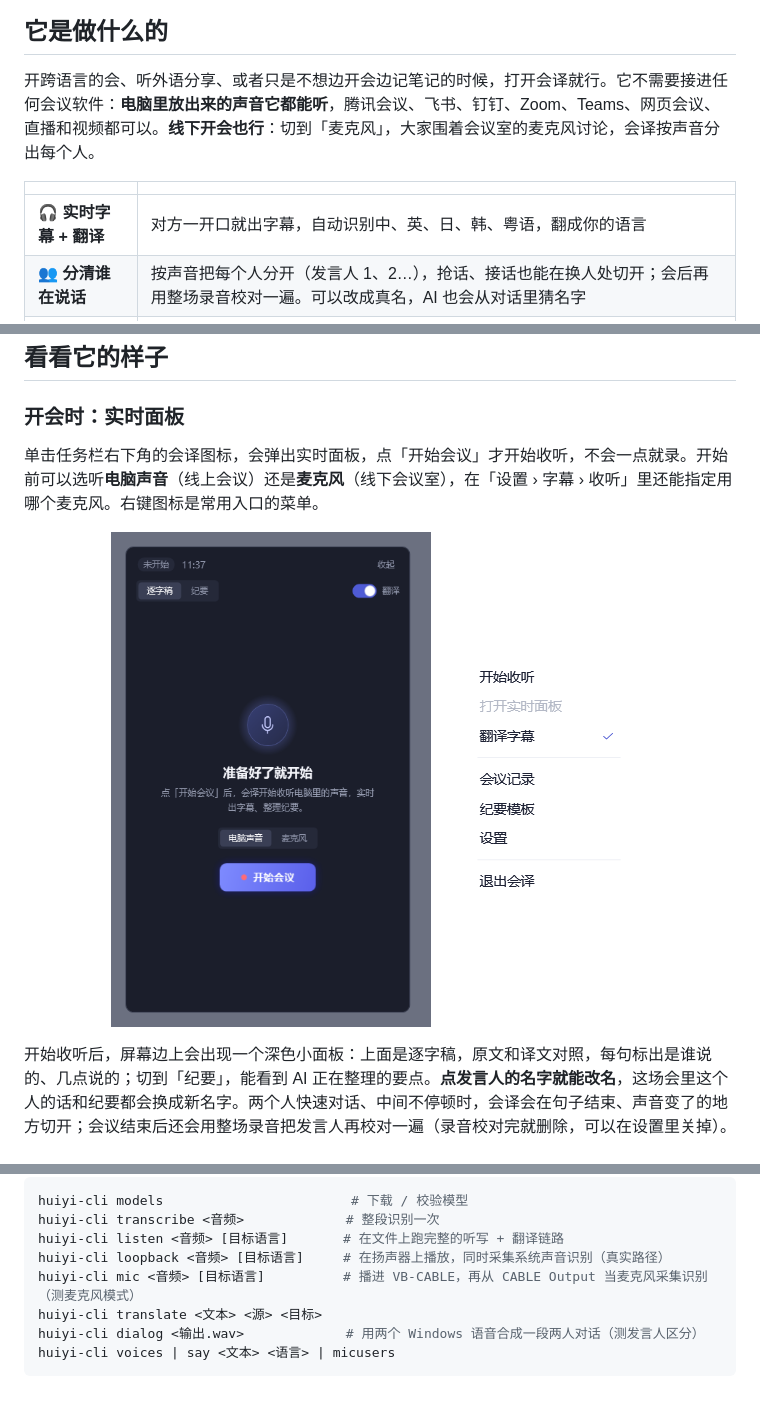
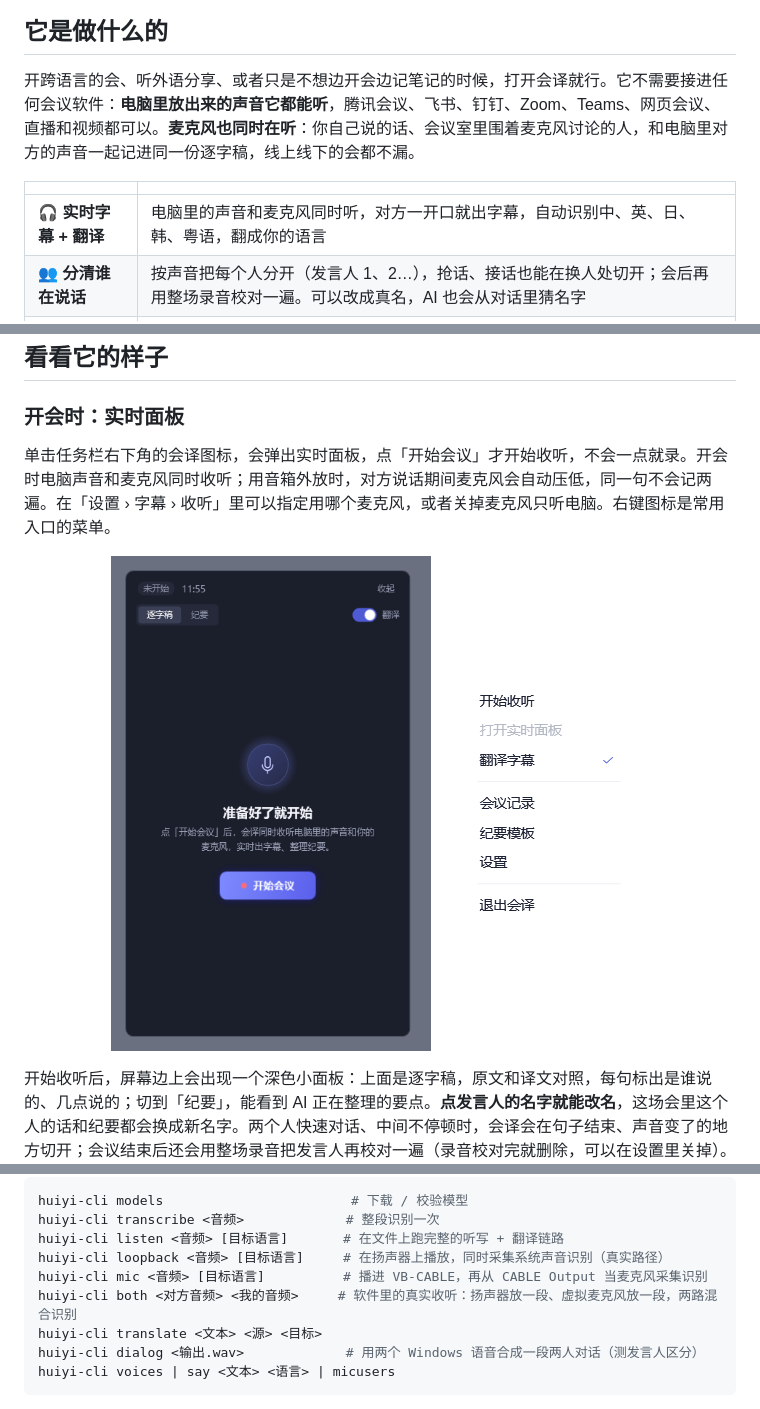
Before and after one commit to LingyiChen-AI/huiyi, a Markdown page: README.md, 3 parts joined by grey strips. Rendered like a GitHub page; pictures changed too: docs/images/panel-ready.png.

```diff
--- a/README.md
+++ b/README.md
@@ -24,11 +24,11 @@
 
 ## 它是做什么的
 
-开跨语言的会、听外语分享、或者只是不想边开会边记笔记的时候，打开会译就行。它不需要接进任何会议软件：**电脑里放出来的声音它都能听**，腾讯会议、飞书、钉钉、Zoom、Teams、网页会议、直播和视频都可以。**线下开会也行**：切到「麦克风」，大家围着会议室的麦克风讨论，会译按声音分出每个人。
+开跨语言的会、听外语分享、或者只是不想边开会边记笔记的时候，打开会译就行。它不需要接进任何会议软件：**电脑里放出来的声音它都能听**，腾讯会议、飞书、钉钉、Zoom、Teams、网页会议、直播和视频都可以。**麦克风也同时在听**：你自己说的话、会议室里围着麦克风讨论的人，和电脑里对方的声音一起记进同一份逐字稿，线上线下的会都不漏。
 
 | | |
 |---|---|
-| 🎧 **实时字幕 + 翻译** | 对方一开口就出字幕，自动识别中、英、日、韩、粤语，翻成你的语言 |
+| 🎧 **实时字幕 + 翻译** | 电脑里的声音和麦克风同时听，对方一开口就出字幕，自动识别中、英、日、韩、粤语，翻成你的语言 |
 | 👥 **分清谁在说话** | 按声音把每个人分开（发言人 1、2…），抢话、接话也能在换人处切开；会后再用整场录音校对一遍。可以改成真名，AI 也会从对话里猜名字 |
 | 📝 **AI 会议纪要** | 边开会边整理：议题时间线、结论、待办（带负责人和截止日期），会后再按整场写一遍 |
 | 🧩 **纪要模板** | 周会、站会、需求评审、客户拜访、面试、复盘……15 个内置模板，也能自己做 |
@@ -39,7 +39,7 @@
 
 ### 开会时：实时面板
 
-单击任务栏右下角的会译图标，会弹出实时面板，点「开始会议」才开始收听，不会一点就录。开始前可以选听**电脑声音**（线上会议）还是**麦克风**（线下会议室），在「设置 › 字幕 › 收听」里还能指定用哪个麦克风。右键图标是常用入口的菜单。
+单击任务栏右下角的会译图标，会弹出实时面板，点「开始会议」才开始收听，不会一点就录。开会时电脑声音和麦克风同时收听；用音箱外放时，对方说话期间麦克风会自动压低，同一句不会记两遍。在「设置 › 字幕 › 收听」里可以指定用哪个麦克风，或者关掉麦克风只听电脑。右键图标是常用入口的菜单。
 
 <p align="center">
   <img src="docs/images/panel-ready.png" width="320" alt="实时面板：点「开始会议」开始收听">
@@ -156,7 +156,8 @@ huiyi-cli models                        # 下载 / 校验模型
 huiyi-cli transcribe <音频>             # 整段识别一次
 huiyi-cli listen <音频> [目标语言]       # 在文件上跑完整的听写 + 翻译链路
 huiyi-cli loopback <音频> [目标语言]     # 在扬声器上播放，同时采集系统声音识别（真实路径）
-huiyi-cli mic <音频> [目标语言]          # 播进 VB-CABLE，再从 CABLE Output 当麦克风采集识别（测麦克风模式）
+huiyi-cli mic <音频> [目标语言]          # 播进 VB-CABLE，再从 CABLE Output 当麦克风采集识别
+huiyi-cli both <对方音频> <我的音频>     # 软件里的真实收听：扬声器放一段、虚拟麦克风放一段，两路混合识别
 huiyi-cli translate <文本> <源> <目标>
 huiyi-cli dialog <输出.wav>             # 用两个 Windows 语音合成一段两人对话（测发言人区分）
 huiyi-cli voices | say <文本> <语言> | micusers
```
Also changed, not shown: 9 other files.
